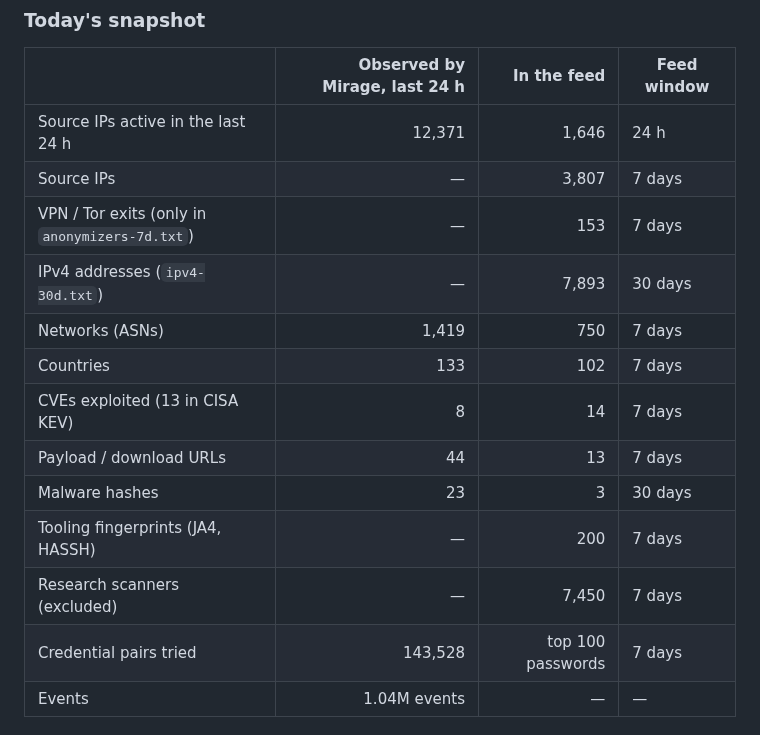
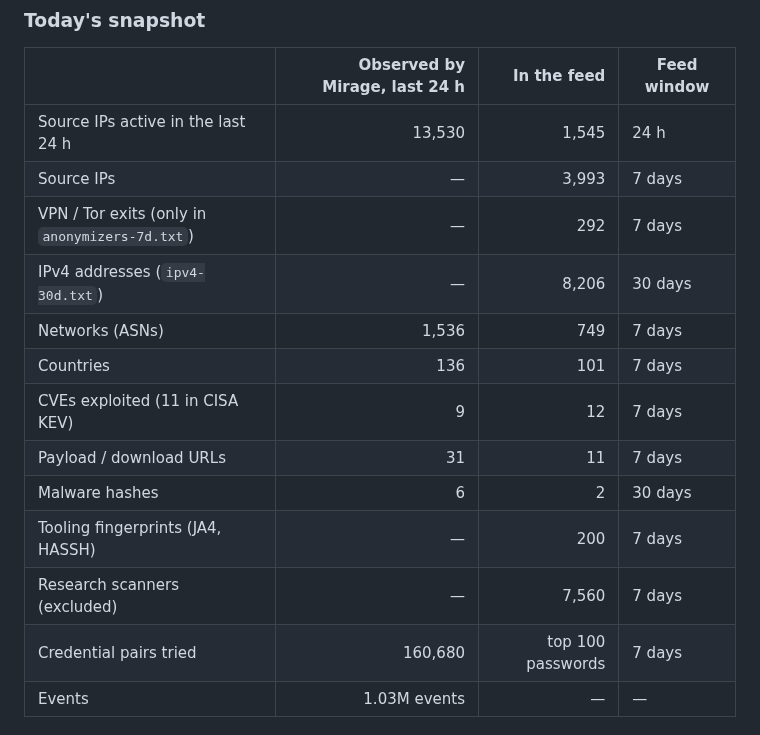
Before and after one commit to offseq/mirage-feed, a Markdown page: README.md, the part around one of its changes. Drawn GitHub-style.

Commit message:
readme: stats for 2026-11-03

```diff
--- a/README.md
+++ b/README.md
@@ -20,17 +20,17 @@ in the formats your firewall, SIEM and threat-intel platform already read.
 
 | | Observed by Mirage, last 24 h | In the feed | Feed window |
 |---|---:|---:|---|
-| Source IPs active in the last 24 h | 12,371 | 1,646 | 24 h |
-| Source IPs | — | 3,807 | 7 days |
-| VPN / Tor exits (only in `anonymizers-7d.txt`) | — | 153 | 7 days |
-| IPv4 addresses (`ipv4-30d.txt`) | — | 7,893 | 30 days |
-| Networks (ASNs) | 1,419 | 750 | 7 days |
-| Countries | 133 | 102 | 7 days |
-| CVEs exploited (13 in CISA KEV) | 8 | 14 | 7 days |
-| Payload / download URLs | 44 | 13 | 7 days |
-| Malware hashes | 23 | 3 | 30 days |
+| Source IPs active in the last 24 h | 13,530 | 1,545 | 24 h |
+| Source IPs | — | 3,993 | 7 days |
+| VPN / Tor exits (only in `anonymizers-7d.txt`) | — | 292 | 7 days |
+| IPv4 addresses (`ipv4-30d.txt`) | — | 8,206 | 30 days |
+| Networks (ASNs) | 1,536 | 749 | 7 days |
+| Countries | 136 | 101 | 7 days |
+| CVEs exploited (11 in CISA KEV) | 9 | 12 | 7 days |
+| Payload / download URLs | 31 | 11 | 7 days |
+| Malware hashes | 6 | 2 | 30 days |
 | Tooling fingerprints (JA4, HASSH) | — | 200 | 7 days |
-| Research scanners (excluded) | — | 7,450 | 7 days |
-| Credential pairs tried | 143,528 | top 100 passwords | 7 days |
-| Events | 1.04M events | — | — |
+| Research scanners (excluded) | — | 7,560 | 7 days |
+| Credential pairs tried | 160,680 | top 100 passwords | 7 days |
+| Events | 1.03M events | — | — |
 
```
Also changed, not shown: other parts of README.md (+1 -1 lines).
